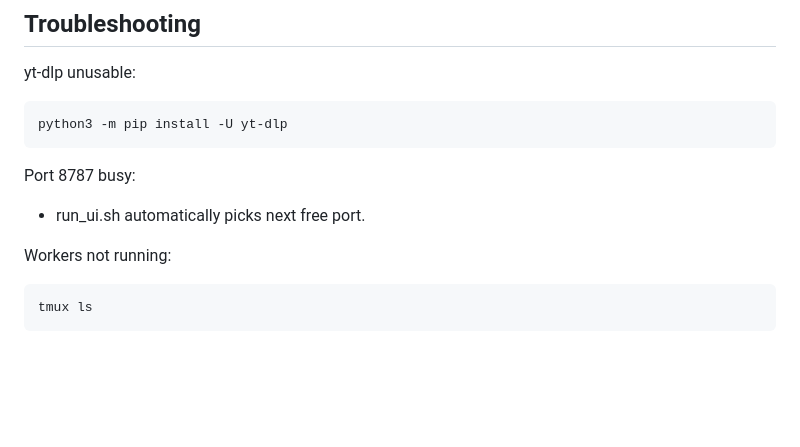
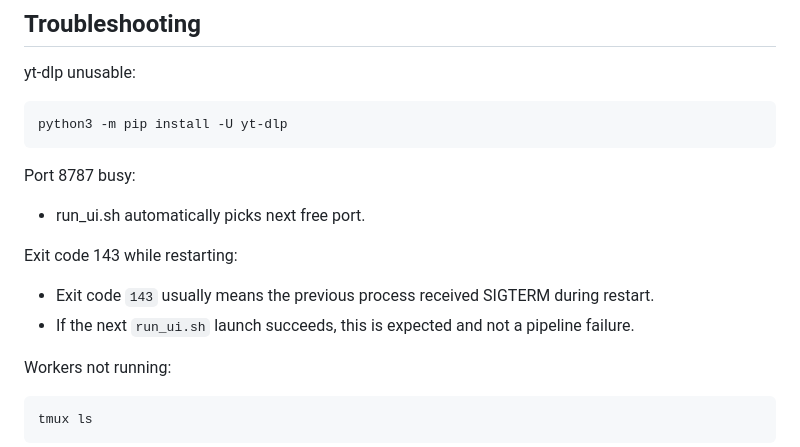
Before and after one commit to bhrigu-verma/punjabi-downloader-web, a Markdown page: README.md, the part around the change. GitHub-like rendering; blank space fills up the shorter version.

Commit message:
docs: explain expected exit code 143 on restart

````diff
--- a/README.md
+++ b/README.md
@@ -300,6 +300,11 @@ Port 8787 busy:
 
 - run_ui.sh automatically picks next free port.
 
+Exit code 143 while restarting:
+
+- Exit code `143` usually means the previous process received SIGTERM during restart.
+- If the next `run_ui.sh` launch succeeds, this is expected and not a pipeline failure.
+
 Workers not running:
 
 ```bash
````
